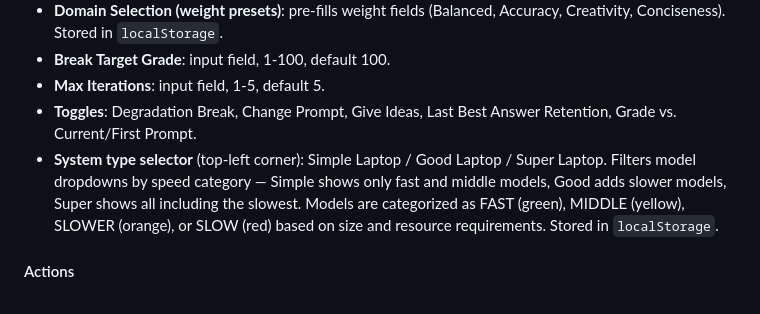
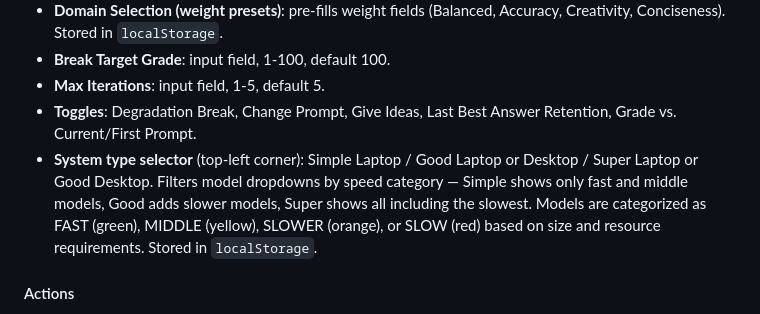
Before and after one commit to yuvhaim-gif/LLM_InSight, a Markdown page: docs/IMPLEMENTATION.md, the part around the change. GitHub-like rendering.

```diff
--- a/docs/IMPLEMENTATION.md
+++ b/docs/IMPLEMENTATION.md
@@ -423,7 +423,7 @@ CSS load order: `shared.css` (via `_head_common.html`) → page-specific CSS. Th
 - **Break Target Grade**: input field, 1-100, default 100.
 - **Max Iterations**: input field, 1-5, default 5.
 - **Toggles**: Degradation Break, Change Prompt, Give Ideas, Last Best Answer Retention, Grade vs. Current/First Prompt.
-- **System type selector** (top-left corner): Simple Laptop / Good Laptop / Super Laptop. Filters model dropdowns by speed category — Simple shows only fast and middle models, Good adds slower models, Super shows all including the slowest. Models are categorized as FAST (green), MIDDLE (yellow), SLOWER (orange), or SLOW (red) based on size and resource requirements. Stored in `localStorage`.
+- **System type selector** (top-left corner): Simple Laptop / Good Laptop or Desktop / Super Laptop or Good Desktop. Filters model dropdowns by speed category — Simple shows only fast and middle models, Good adds slower models, Super shows all including the slowest. Models are categorized as FAST (green), MIDDLE (yellow), SLOWER (orange), or SLOW (red) based on size and resource requirements. Stored in `localStorage`.
 
 #### Actions
 
```
Also changed, not shown: docs/user guide.md (+2 -2 lines).
